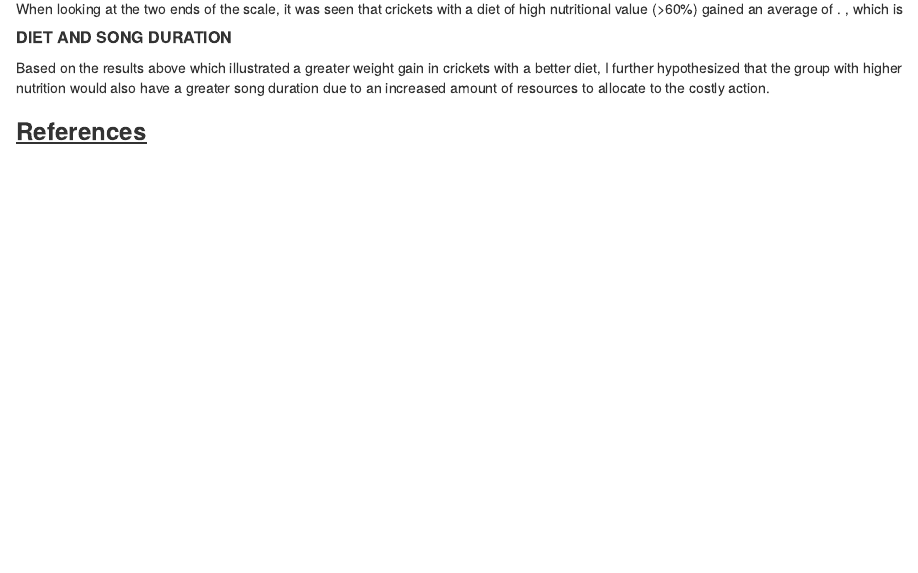
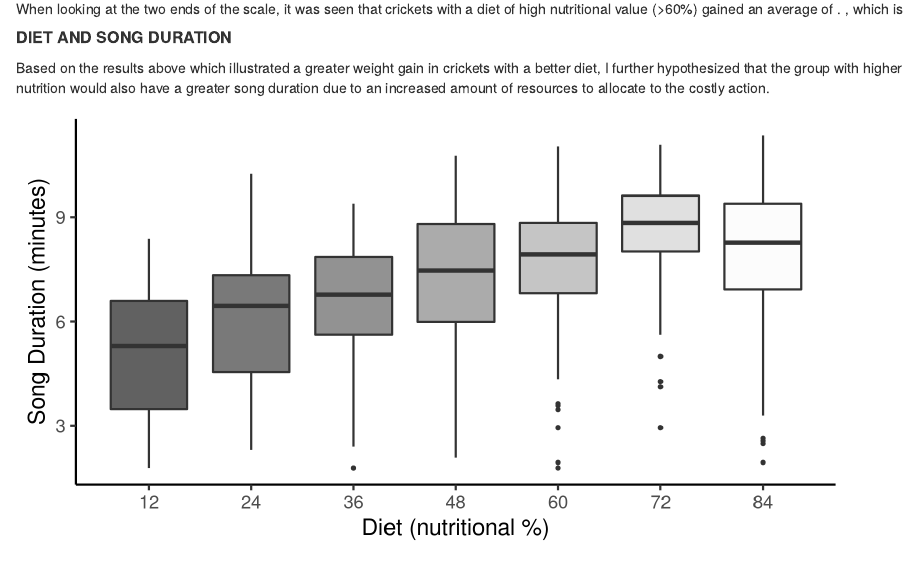
Before and after one commit to UEABIO/assignment002-2023-eloise26malam, an R Markdown document (Scripts/Report.Rmd): the page in a window 1100 px wide, from 940 px down. Rendered offline with R 4.5, knitr and Pandoc, with nearby package versions.

Commit message:
adding second graph to report

````diff
--- a/Scripts/Report.Rmd
+++ b/Scripts/Report.Rmd
@@ -25,4 +25,9 @@ When looking at the two ends of the scale, it was seen that crickets with a diet
 
 Based on the results above which illustrated a greater weight gain in crickets with a better diet, I further hypothesized that the group with higher nutrition would also have a greater song duration due to an increased amount of resources to allocate to the costly action.
 
+```{r, echo=FALSE}
+knitr::include_graphics("../Graphs/diet_duration_march23.png")
+
+```
+
 ### [**References**]{.underline}
````
Also changed, not shown: Scripts/Report.html.
